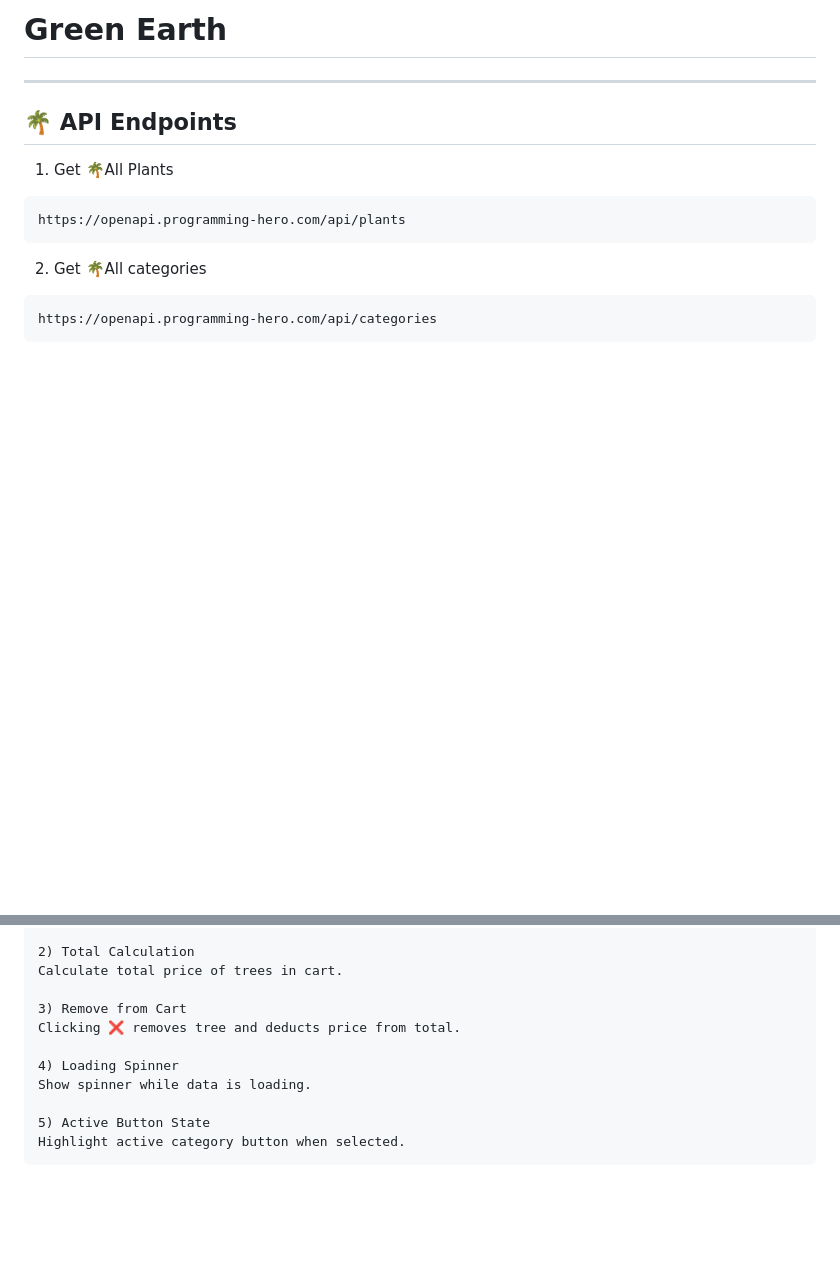
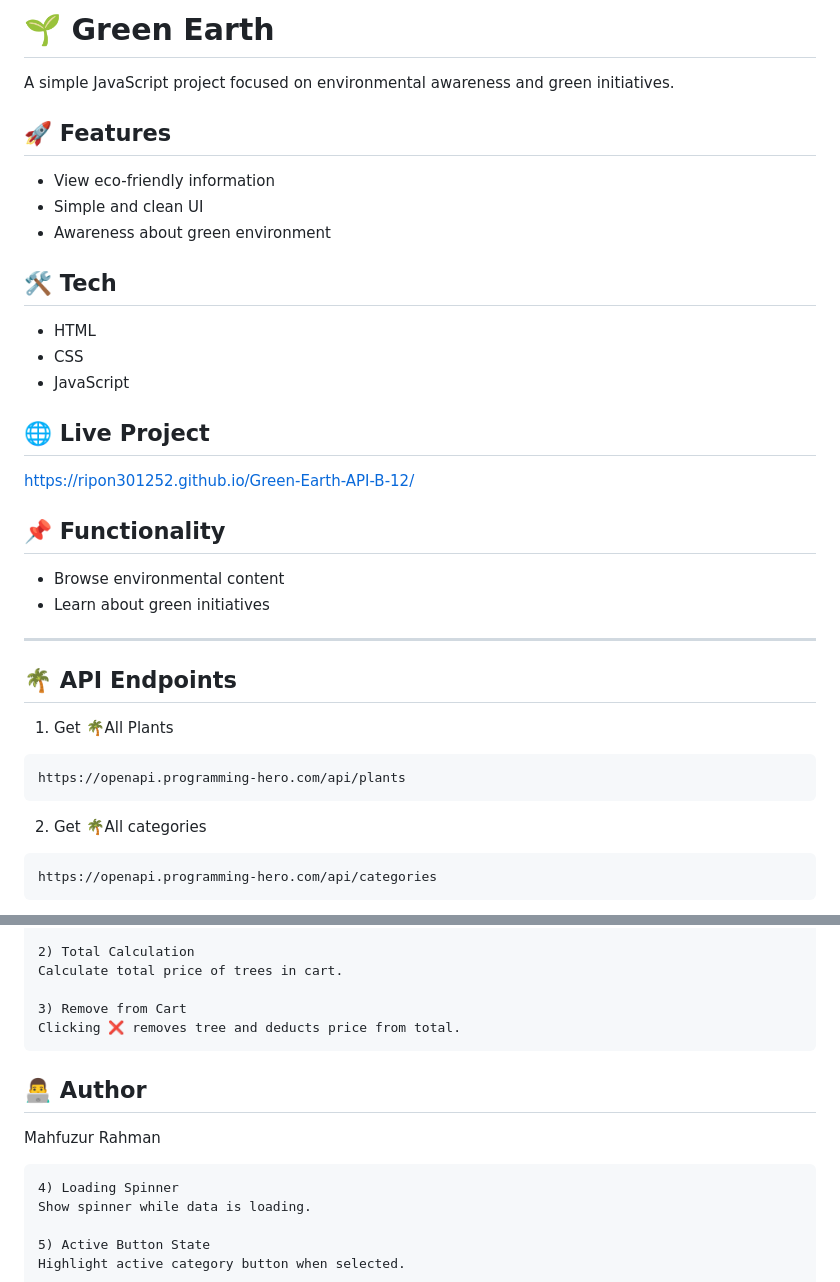
Before and after one commit to ripon301252/Green-Earth-API-B-12, a Markdown page: README.md, 2 parts joined by grey strips. Drawn GitHub-style; blank space fills up the shorter version.

```diff
--- a/README.md
+++ b/README.md
@@ -1,4 +1,24 @@
-# Green Earth
+# 🌱 Green Earth
+
+A simple JavaScript project focused on environmental awareness and green initiatives.
+
+## 🚀 Features
+- View eco-friendly information
+- Simple and clean UI
+- Awareness about green environment
+
+## 🛠️ Tech
+- HTML
+- CSS
+- JavaScript
+
+## 🌐 Live Project
+https://ripon301252.github.io/Green-Earth-API-B-12/
+
+## 📌 Functionality
+- Browse environmental content
+- Learn about green initiatives
+
 ---
 🌴 API Endpoints
 ---
@@ -118,6 +138,9 @@ Clicking a tree name on a card opens a modal with full tree details.
     3) Remove from Cart
     Clicking ❌ removes tree and deducts price from total.
 
+## 👨‍💻 Author
+Mahfuzur Rahman
+
     4) Loading Spinner
     Show spinner while data is loading.
 
```
